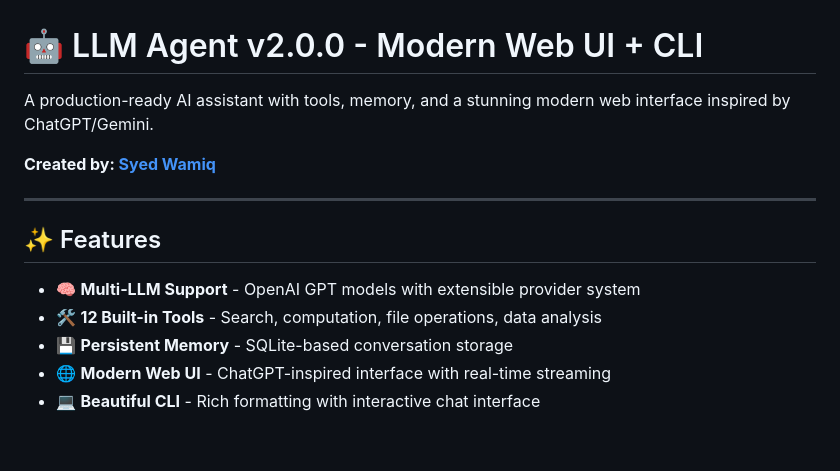
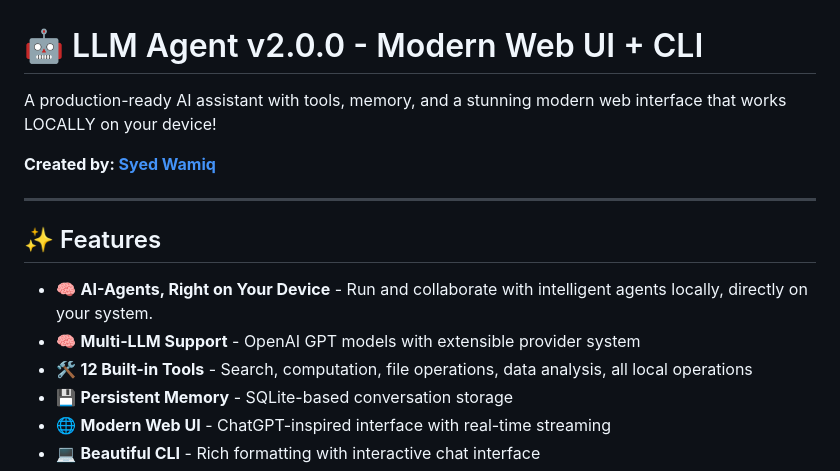
Before and after one commit to syedwam7q/llm-agent-CLI-and-UI, a Markdown page: README.md, the part around the change. Drawn GitHub-style; blank space fills up the shorter version.

```diff
--- a/README.md
+++ b/README.md
@@ -1,6 +1,6 @@
 # 🤖 LLM Agent v2.0.0 - Modern Web UI + CLI
 
-A production-ready AI assistant with tools, memory, and a stunning modern web interface inspired by ChatGPT/Gemini.
+A production-ready AI assistant with tools, memory, and a stunning modern web interface that works LOCALLY on your device!
 
 **Created by: [Syed Wamiq](https://github.com/syedwam7q)**
 
@@ -8,8 +8,9 @@ A production-ready AI assistant with tools, memory, and a stunning modern web in
 
 ## ✨ Features
 
+- 🧠 **AI-Agents, Right on Your Device** - Run and collaborate with intelligent agents locally, directly on your system.
 - 🧠 **Multi-LLM Support** - OpenAI GPT models with extensible provider system
-- 🛠️ **12 Built-in Tools** - Search, computation, file operations, data analysis
+- 🛠️ **12 Built-in Tools** - Search, computation, file operations, data analysis, all local operations
 - 💾 **Persistent Memory** - SQLite-based conversation storage
 - 🌐 **Modern Web UI** - ChatGPT-inspired interface with real-time streaming
 - 💻 **Beautiful CLI** - Rich formatting with interactive chat interface
```
